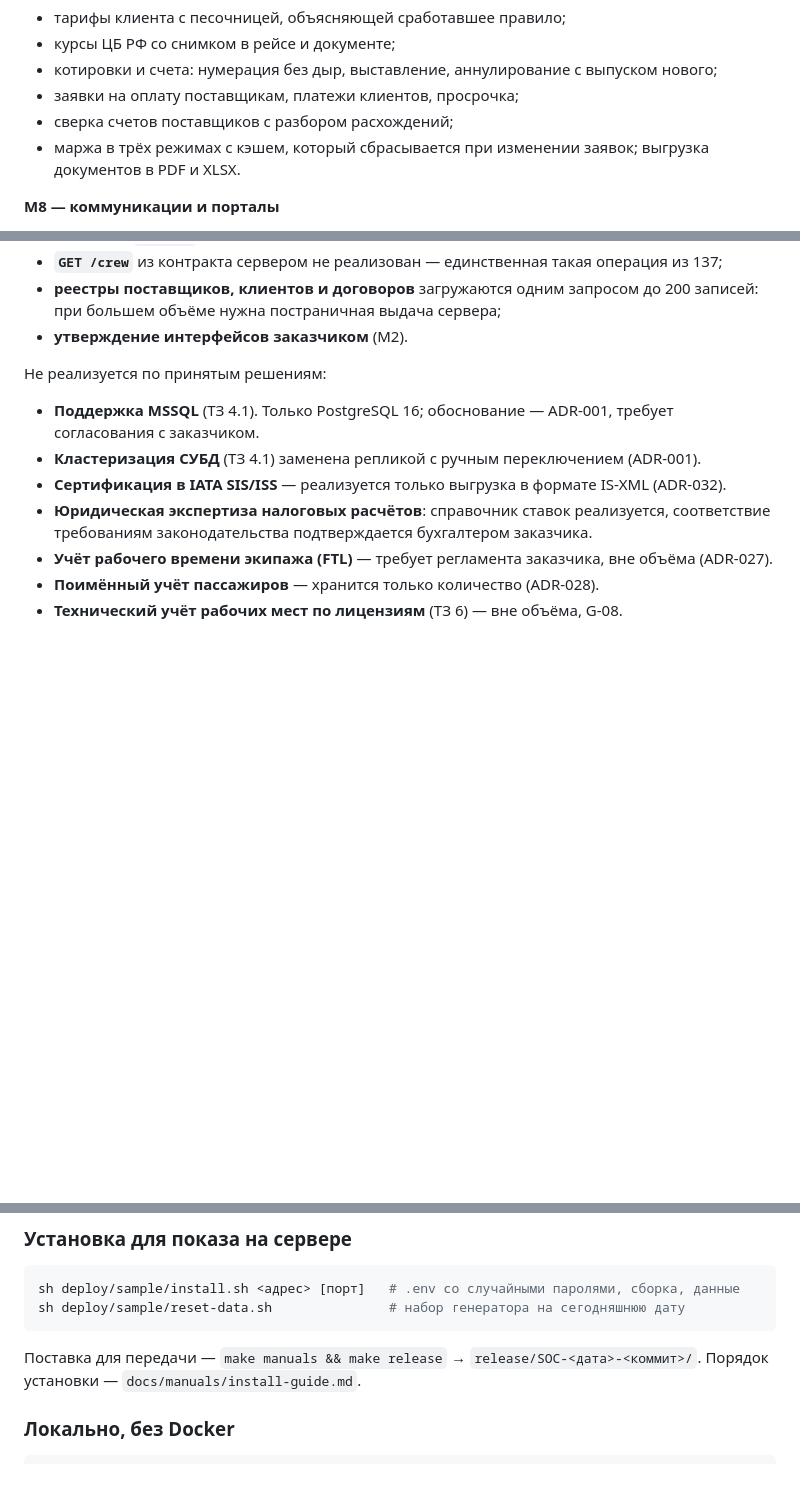
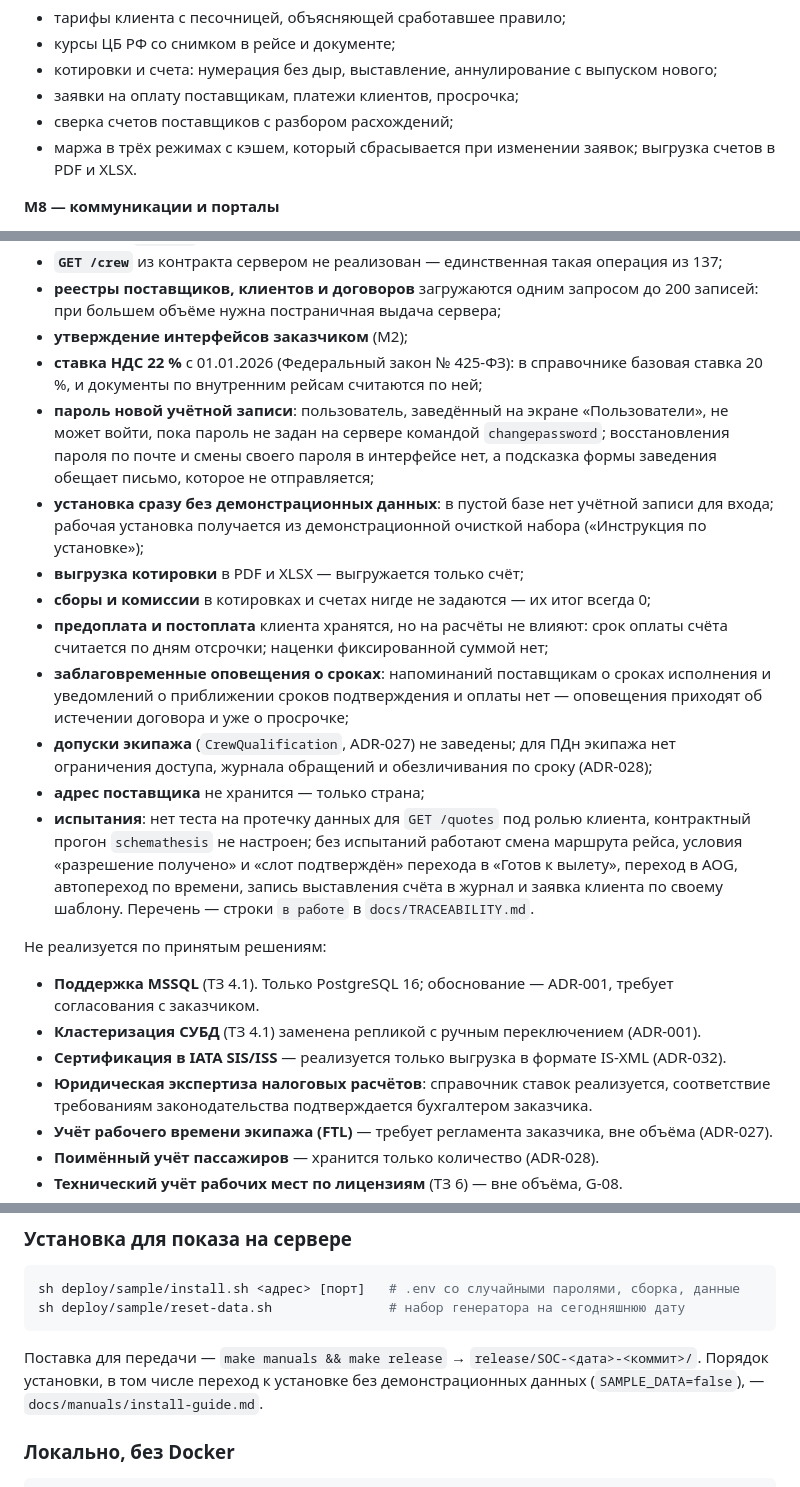
Before and after one commit to TovarishchF/streamline-operations-control-, a Markdown page: README.md, 3 parts joined by grey strips. GitHub-like rendering; blank space fills up the shorter version.

Commit message:
docs(readme): что не реализовано и результаты испытаний на 28.10.2026
«Что не реализовано» дополнено расхождениями, найденными сверкой
TRACEABILITY с кодом: выгрузка котировки, сборы и комиссии, предоплата,
заблаговременные оповещения, допуски и ПДн экипажа, пароль новой учётной
записи, ставка НДС 22 %, непокрытое испытаниями. Из «Что реализовано»
убрана выгрузка котировок в файлы.

Результаты испытаний — по прогонам 28.10.2026: pytest 1047 без пропусков,
vitest 44, mypy 265 файлов, сквозной сценарий 11 из 11, вход под всеми
ролями 7 из 7; сборка установки из архива после правки init.sh
не повторялась — сказано прямо.

````diff
--- a/README.md
+++ b/README.md
@@ -148,7 +148,7 @@
 - заявки на оплату поставщикам, платежи клиентов, просрочка;
 - сверка счетов поставщиков с разбором расхождений;
 - маржа в трёх режимах с кэшем, который сбрасывается при изменении заявок;
-  выгрузка документов в PDF и XLSX.
+  выгрузка счетов в PDF и XLSX.
 
 **M8 — коммуникации и порталы**
 - шаблоны писем ru/en с предпросмотром; уведомления; исходящие с повтором при сбое;
@@ -214,7 +214,31 @@
   из 137;
 - **реестры поставщиков, клиентов и договоров** загружаются одним запросом до 200
   записей: при большем объёме нужна постраничная выдача сервера;
-- **утверждение интерфейсов заказчиком** (M2).
+- **утверждение интерфейсов заказчиком** (M2);
+- **ставка НДС 22 %** с 01.01.2026 (Федеральный закон № 425-ФЗ): в справочнике
+  базовая ставка 20 %, и документы по внутренним рейсам считаются по ней;
+- **пароль новой учётной записи**: пользователь, заведённый на экране «Пользователи»,
+  не может войти, пока пароль не задан на сервере командой `changepassword`;
+  восстановления пароля по почте и смены своего пароля в интерфейсе нет, а подсказка
+  формы заведения обещает письмо, которое не отправляется;
+- **установка сразу без демонстрационных данных**: в пустой базе нет учётной записи
+  для входа; рабочая установка получается из демонстрационной очисткой набора
+  («Инструкция по установке»);
+- **выгрузка котировки** в PDF и XLSX — выгружается только счёт;
+- **сборы и комиссии** в котировках и счетах нигде не задаются — их итог всегда 0;
+- **предоплата и постоплата** клиента хранятся, но на расчёты не влияют: срок оплаты
+  счёта считается по дням отсрочки; наценки фиксированной суммой нет;
+- **заблаговременные оповещения о сроках**: напоминаний поставщикам о сроках исполнения
+  и уведомлений о приближении сроков подтверждения и оплаты нет — оповещения приходят
+  об истечении договора и уже о просрочке;
+- **допуски экипажа** (`CrewQualification`, ADR-027) не заведены; для ПДн экипажа нет
+  ограничения доступа, журнала обращений и обезличивания по сроку (ADR-028);
+- **адрес поставщика** не хранится — только страна;
+- **испытания**: нет теста на протечку данных для `GET /quotes` под ролью клиента,
+  контрактный прогон `schemathesis` не настроен; без испытаний работают смена маршрута
+  рейса, условия «разрешение получено» и «слот подтверждён» перехода в «Готов к вылету»,
+  переход в AOG, автопереход по времени, запись выставления счёта в журнал и заявка
+  клиента по своему шаблону. Перечень — строки `в работе` в `docs/TRACEABILITY.md`.
 
 Не реализуется по принятым решениям:
 
@@ -282,7 +307,8 @@ sh deploy/sample/reset-data.sh               # набор генератора
 ```
 
 Поставка для передачи — `make manuals && make release` → `release/SOC-<дата>-<коммит>/`.
-Порядок установки — `docs/manuals/install-guide.md`.
+Порядок установки, в том числе переход к установке без демонстрационных данных
+(`SAMPLE_DATA=false`), — `docs/manuals/install-guide.md`.
 
 ### Локально, без Docker
 
````
Also changed, not shown: other parts of README.md (+7 -6 lines).
